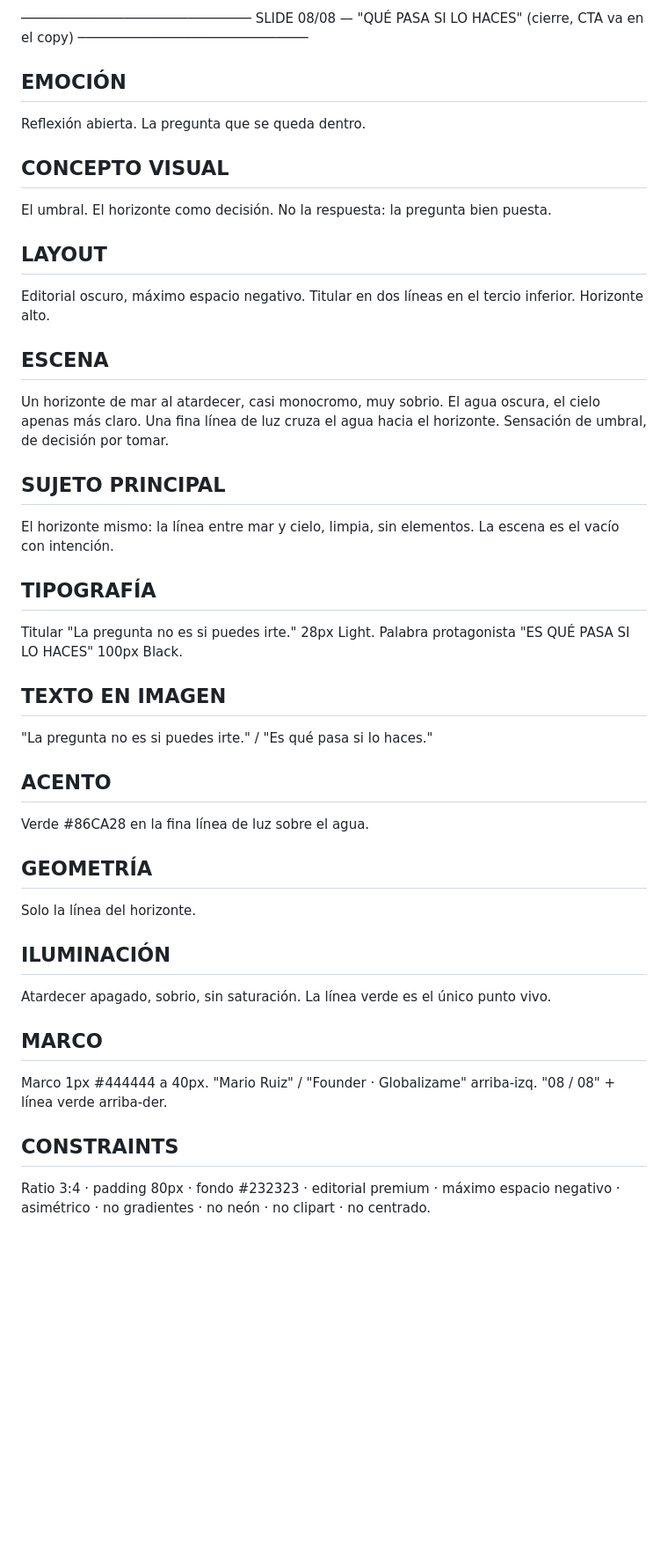
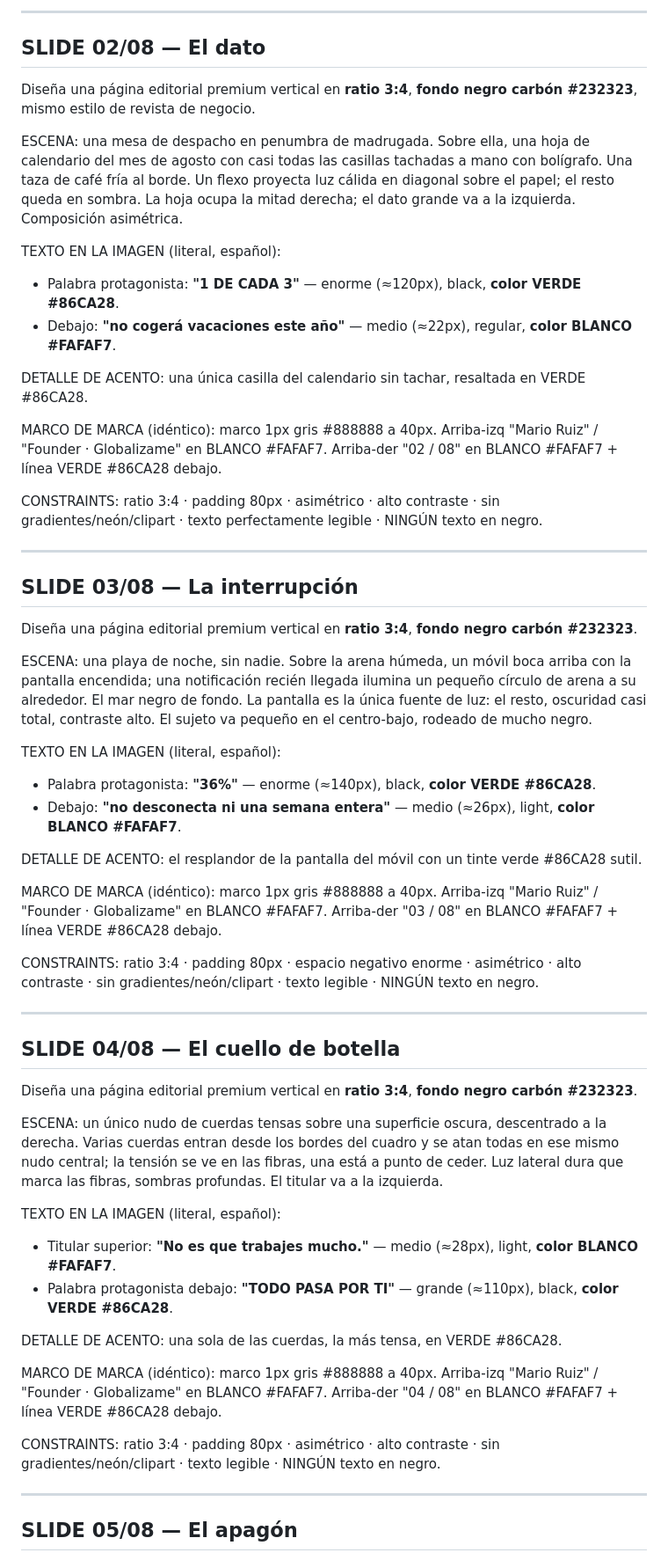
Before and after one commit to globalizamedigital-dev/globalizame-contenido, a Markdown page: posts/post_2026-06-26_verano-uno-de-cada-tres/prompts.md, the part around one of its changes. Shown at 88% size. GitHub-like rendering; blank space fills up the shorter version.

Commit message:
fix(prompts): color de texto explicito (blanco + palabra clave verde), marco legible, prompts continuos

```diff
--- a/posts/post_2026-06-26_verano-uno-de-cada-tres/prompts.md
+++ b/posts/post_2026-06-26_verano-uno-de-cada-tres/prompts.md
@@ -199,28 +23,59 @@ Ratio 3:4 · padding 80px · fondo #232323 · editorial premium · asimétrico
 
-─────────────────────────────
-SLIDE 08/08 — "QUÉ PASA SI LO HACES" (cierre, CTA va en el copy)
-─────────────────────────────
-## EMOCIÓN
-Reflexión abierta. La pregunta que se queda dentro.
-## CONCEPTO VISUAL
-El umbral. El horizonte como decisión. No la respuesta: la pregunta bien puesta.
-## LAYOUT
-Editorial oscuro, máximo espacio negativo. Titular en dos líneas en el tercio inferior. Horizonte alto.
-## ESCENA
-Un horizonte de mar al atardecer, casi monocromo, muy sobrio. El agua oscura, el cielo apenas más claro. Una fina línea de luz cruza el agua hacia el horizonte. Sensación de umbral, de decisión por tomar.
-## SUJETO PRINCIPAL
-El horizonte mismo: la línea entre mar y cielo, limpia, sin elementos. La escena es el vacío con intención.
-## TIPOGRAFÍA
-Titular "La pregunta no es si puedes irte." 28px Light. Palabra protagonista "ES QUÉ PASA SI LO HACES" 100px Black.
-## TEXTO EN IMAGEN
-"La pregunta no es si puedes irte." / "Es qué pasa si lo haces."
-## ACENTO
-Verde #86CA28 en la fina línea de luz sobre el agua.
-## GEOMETRÍA
-Solo la línea del horizonte.
-## ILUMINACIÓN
-Atardecer apagado, sobrio, sin saturación. La línea verde es el único punto vivo.
-## MARCO
-Marco 1px #444444 a 40px. "Mario Ruiz" / "Founder · Globalizame" arriba-izq. "08 / 08" + línea verde arriba-der.
-## CONSTRAINTS
-Ratio 3:4 · padding 80px · fondo #232323 · editorial premium · máximo espacio negativo · asimétrico · no gradientes · no neón · no clipart · no centrado.
+---
+
+## SLIDE 02/08 — El dato
+
+Diseña una página editorial premium vertical en **ratio 3:4**, **fondo negro carbón #232323**, mismo estilo de revista de negocio.
+
+ESCENA: una mesa de despacho en penumbra de madrugada. Sobre ella, una hoja de calendario del mes de agosto con casi todas las casillas tachadas a mano con bolígrafo. Una taza de café fría al borde. Un flexo proyecta luz cálida en diagonal sobre el papel; el resto queda en sombra. La hoja ocupa la mitad derecha; el dato grande va a la izquierda. Composición asimétrica.
+
+TEXTO EN LA IMAGEN (literal, español):
+- Palabra protagonista: **"1 DE CADA 3"** — enorme (≈120px), black, **color VERDE #86CA28**.
+- Debajo: **"no cogerá vacaciones este año"** — medio (≈22px), regular, **color BLANCO #FAFAF7**.
+
+DETALLE DE ACENTO: una única casilla del calendario sin tachar, resaltada en VERDE #86CA28.
+
+MARCO DE MARCA (idéntico): marco 1px gris #888888 a 40px. Arriba-izq "Mario Ruiz" / "Founder · Globalizame" en BLANCO #FAFAF7. Arriba-der "02 / 08" en BLANCO #FAFAF7 + línea VERDE #86CA28 debajo.
+
+CONSTRAINTS: ratio 3:4 · padding 80px · asimétrico · alto contraste · sin gradientes/neón/clipart · texto perfectamente legible · NINGÚN texto en negro.
+
+---
+
+## SLIDE 03/08 — La interrupción
+
+Diseña una página editorial premium vertical en **ratio 3:4**, **fondo negro carbón #232323**.
+
+ESCENA: una playa de noche, sin nadie. Sobre la arena húmeda, un móvil boca arriba con la pantalla encendida; una notificación recién llegada ilumina un pequeño círculo de arena a su alrededor. El mar negro de fondo. La pantalla es la única fuente de luz: el resto, oscuridad casi total, contraste alto. El sujeto va pequeño en el centro-bajo, rodeado de mucho negro.
+
+TEXTO EN LA IMAGEN (literal, español):
+- Palabra protagonista: **"36%"** — enorme (≈140px), black, **color VERDE #86CA28**.
+- Debajo: **"no desconecta ni una semana entera"** — medio (≈26px), light, **color BLANCO #FAFAF7**.
+
+DETALLE DE ACENTO: el resplandor de la pantalla del móvil con un tinte verde #86CA28 sutil.
+
+MARCO DE MARCA (idéntico): marco 1px gris #888888 a 40px. Arriba-izq "Mario Ruiz" / "Founder · Globalizame" en BLANCO #FAFAF7. Arriba-der "03 / 08" en BLANCO #FAFAF7 + línea VERDE #86CA28 debajo.
+
+CONSTRAINTS: ratio 3:4 · padding 80px · espacio negativo enorme · asimétrico · alto contraste · sin gradientes/neón/clipart · texto legible · NINGÚN texto en negro.
+
+---
+
+## SLIDE 04/08 — El cuello de botella
+
+Diseña una página editorial premium vertical en **ratio 3:4**, **fondo negro carbón #232323**.
+
+ESCENA: un único nudo de cuerdas tensas sobre una superficie oscura, descentrado a la derecha. Varias cuerdas entran desde los bordes del cuadro y se atan todas en ese mismo nudo central; la tensión se ve en las fibras, una está a punto de ceder. Luz lateral dura que marca las fibras, sombras profundas. El titular va a la izquierda.
+
+TEXTO EN LA IMAGEN (literal, español):
+- Titular superior: **"No es que trabajes mucho."** — medio (≈28px), light, **color BLANCO #FAFAF7**.
+- Palabra protagonista debajo: **"TODO PASA POR TI"** — grande (≈110px), black, **color VERDE #86CA28**.
+
+DETALLE DE ACENTO: una sola de las cuerdas, la más tensa, en VERDE #86CA28.
+
+MARCO DE MARCA (idéntico): marco 1px gris #888888 a 40px. Arriba-izq "Mario Ruiz" / "Founder · Globalizame" en BLANCO #FAFAF7. Arriba-der "04 / 08" en BLANCO #FAFAF7 + línea VERDE #86CA28 debajo.
+
+CONSTRAINTS: ratio 3:4 · padding 80px · asimétrico · alto contraste · sin gradientes/neón/clipart · texto legible · NINGÚN texto en negro.
+
+---
+
+## SLIDE 05/08 — El apagón
+
```
Also changed, not shown: other parts of posts/post_2026-06-26_verano-uno-de-cada-tres/prompts.md (+81 -190 lines).
